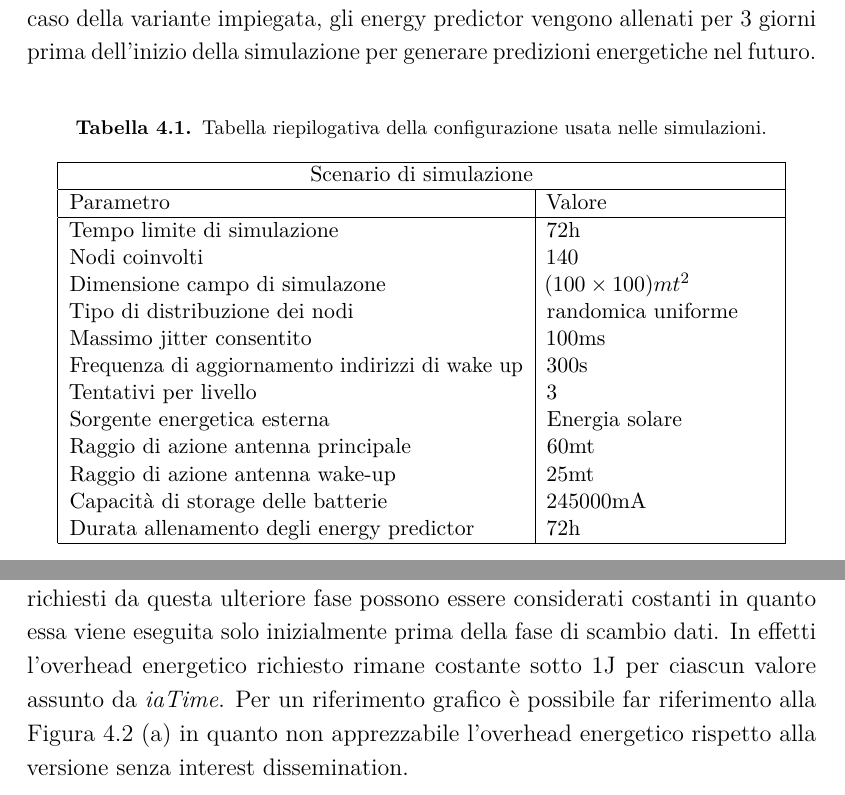
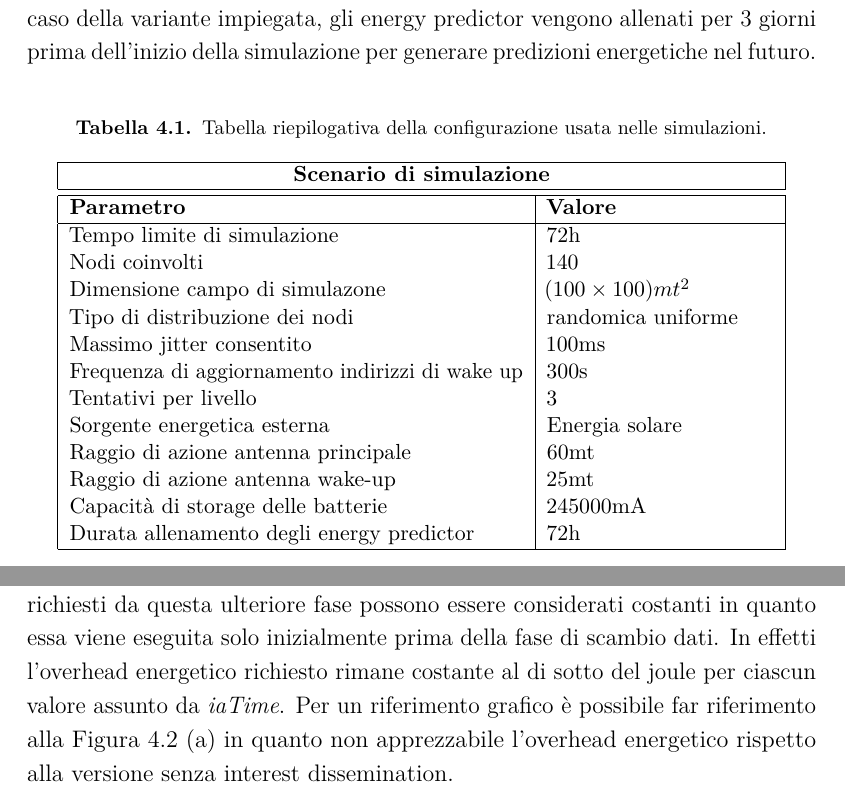
Before and after one commit to LeonardoEmili/bachelor-degree-thesis, a LaTeX thesis (relazione.tex): two parts of pages 24 and 26 of 29, joined at a grey line, cut so that both start at the same text. The pictures show the PDF file relazione.pdf that the author committed with the source.

Commit message:
Improve table of scenario's settings

```diff
--- a/relazione.tex
+++ b/relazione.tex
@@ -592,13 +592,14 @@ Inoltre, tutti i nodi sono forniti di pannelli solari per derivare nuova energia
 vengono allenati per 3 giorni prima dell'inizio della simulazione per generare predizioni energetiche nel futuro.\\
 
 \begin{table}[hb]
+    \setlength\doublerulesep{1mm}
     \centering
     \caption{Tabella riepilogativa della configurazione usata nelle simulazioni.}
     \begin{tabular}{ |p{8cm}|p{4cm}|  }
         \hline
-        \multicolumn{2}{|c|}{Scenario di simulazione}                                               \\
-        \hline
-        Parametro                                       & Valore                                    \\
+        \multicolumn{2}{|c|}{\textbf{Scenario di simulazione}}                                      \\
+        \hline \hline
+        \textbf{Parametro}                              & \textbf{Valore}                           \\
         \hline
         Tempo limite di simulazione                     & 72h                                       \\
         Nodi coinvolti                                  & 140                                       \\
@@ -682,7 +683,7 @@ randomici come nel caso dell'implementazione originale di GREEN-WUP.\\
 
 Infine, è stata implementata anche la fase di interest dissemination sia per GREEN-WUP che per la variante. In questo caso, i costi energetici
 aggiuntivi richiesti da questa ulteriore fase possono essere considerati costanti in quanto essa viene eseguita solo inizialmente prima della
-fase di scambio dati. In effetti l'overhead energetico richiesto rimane costante sotto 1J per ciascun valore assunto da \emph{iaTime}. Per
+fase di scambio dati. In effetti l'overhead energetico richiesto rimane costante al di sotto del joule per ciascun valore assunto da \emph{iaTime}. Per
 un riferimento grafico è possibile far riferimento alla Figura 4.2 (a) in quanto non apprezzabile l'overhead energetico rispetto alla versione
 senza interest dissemination.
 
```
Also changed, not shown: relazione.pdf, 2 other files.
